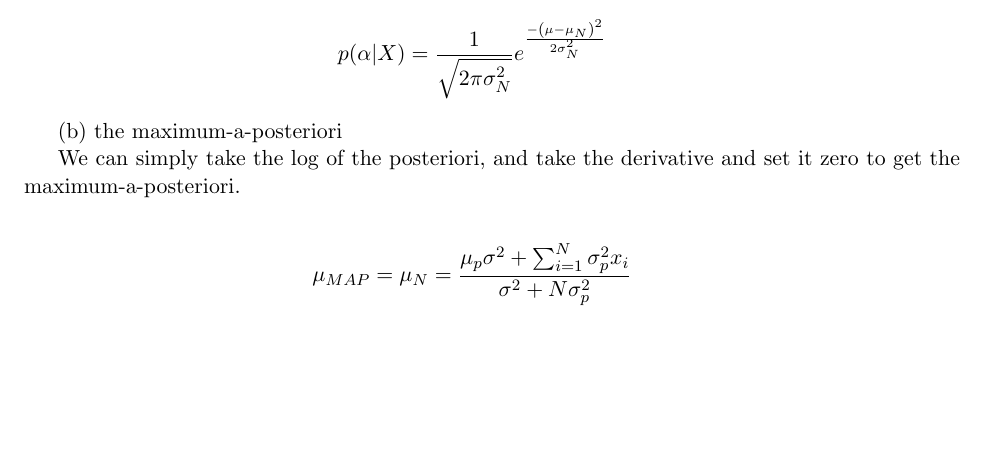
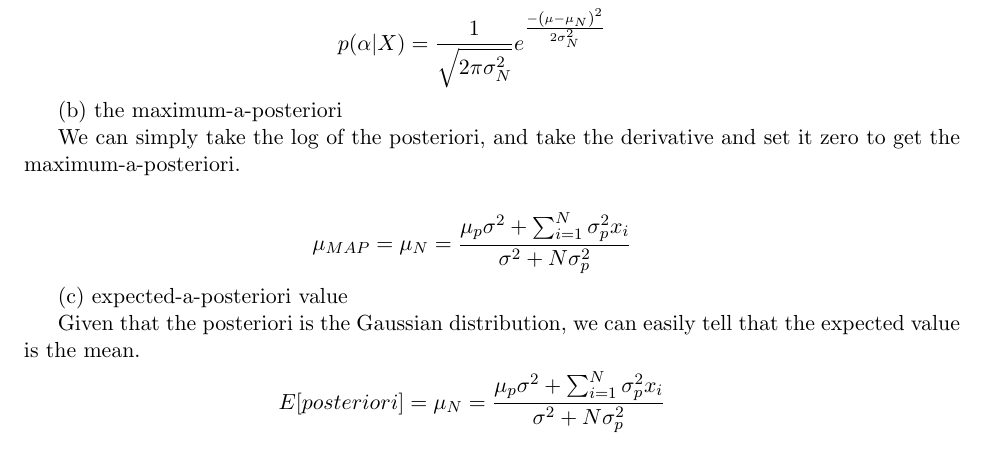
Before and after one commit to soccertack/ml, a LaTeX problem sheet (hw2-2-sol.tex): part of the page, cut so that both start at the same text, the shorter picture padded with empty space. Compiled offline with pdfLaTeX.

Commit message:
Problem 2 done

```diff
--- a/hw2-2-sol.tex
+++ b/hw2-2-sol.tex
@@ -102,4 +102,11 @@ We can simply take the log of the posteriori, and take the derivative and set it
 \mu_{MAP} = \mu_N = \frac{\mu_p\sigma^2 + \sum_{i=1}^{N} \sigma_p^2x_i}{\sigma^2 + N\sigma_p^2} \nonumber
 \end{eqnarray}
 
+(c) expected-a-posteriori value
+
+Given that the posteriori is the Gaussian distribution, we can easily tell that the expected value is the mean.
+\begin{eqnarray}
+E[posteriori] = \mu_N = \frac{\mu_p\sigma^2 + \sum_{i=1}^{N} \sigma_p^2x_i}{\sigma^2 + N\sigma_p^2} \nonumber
+\end{eqnarray}
+
 \end{document}
```
